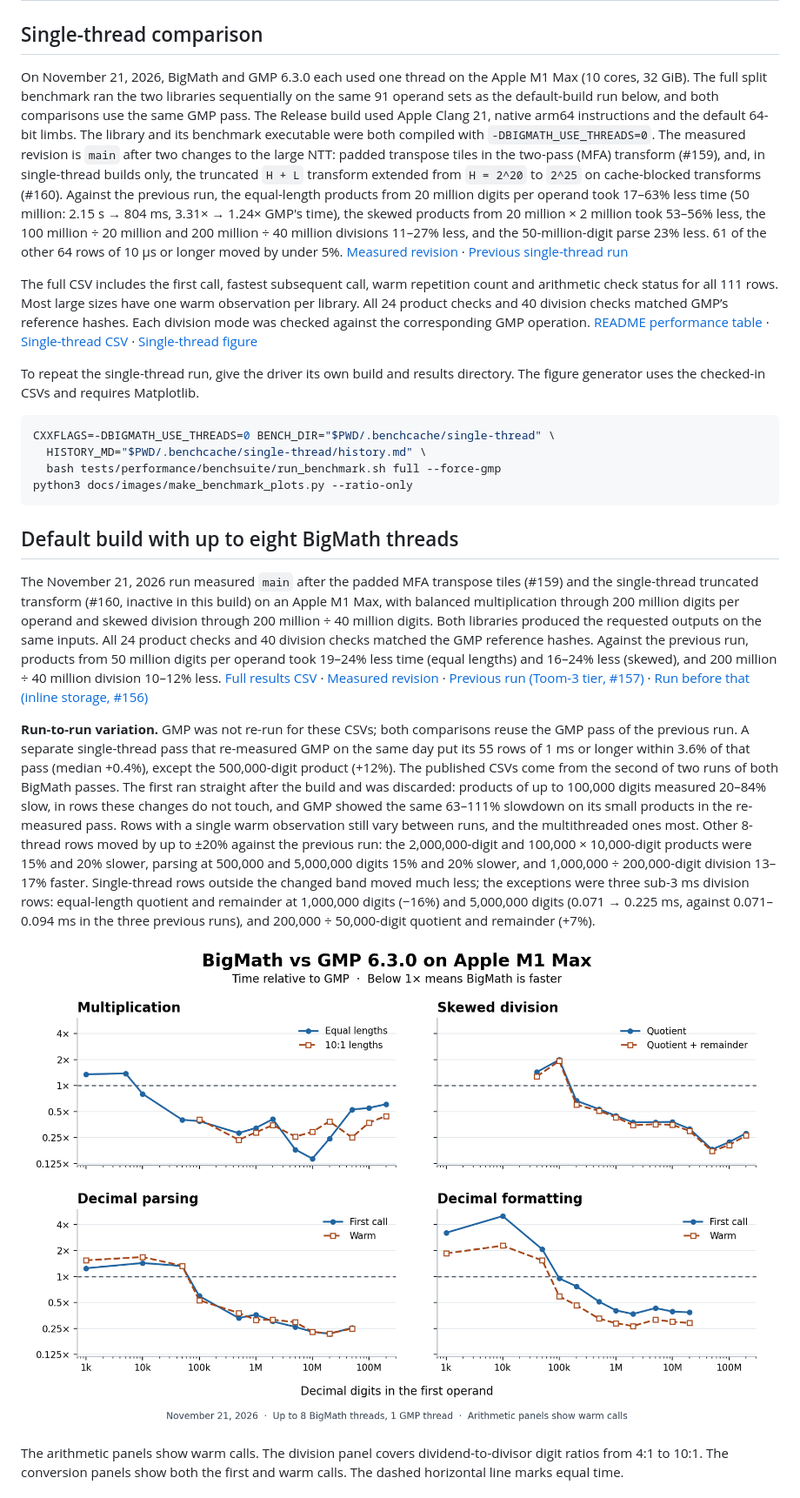
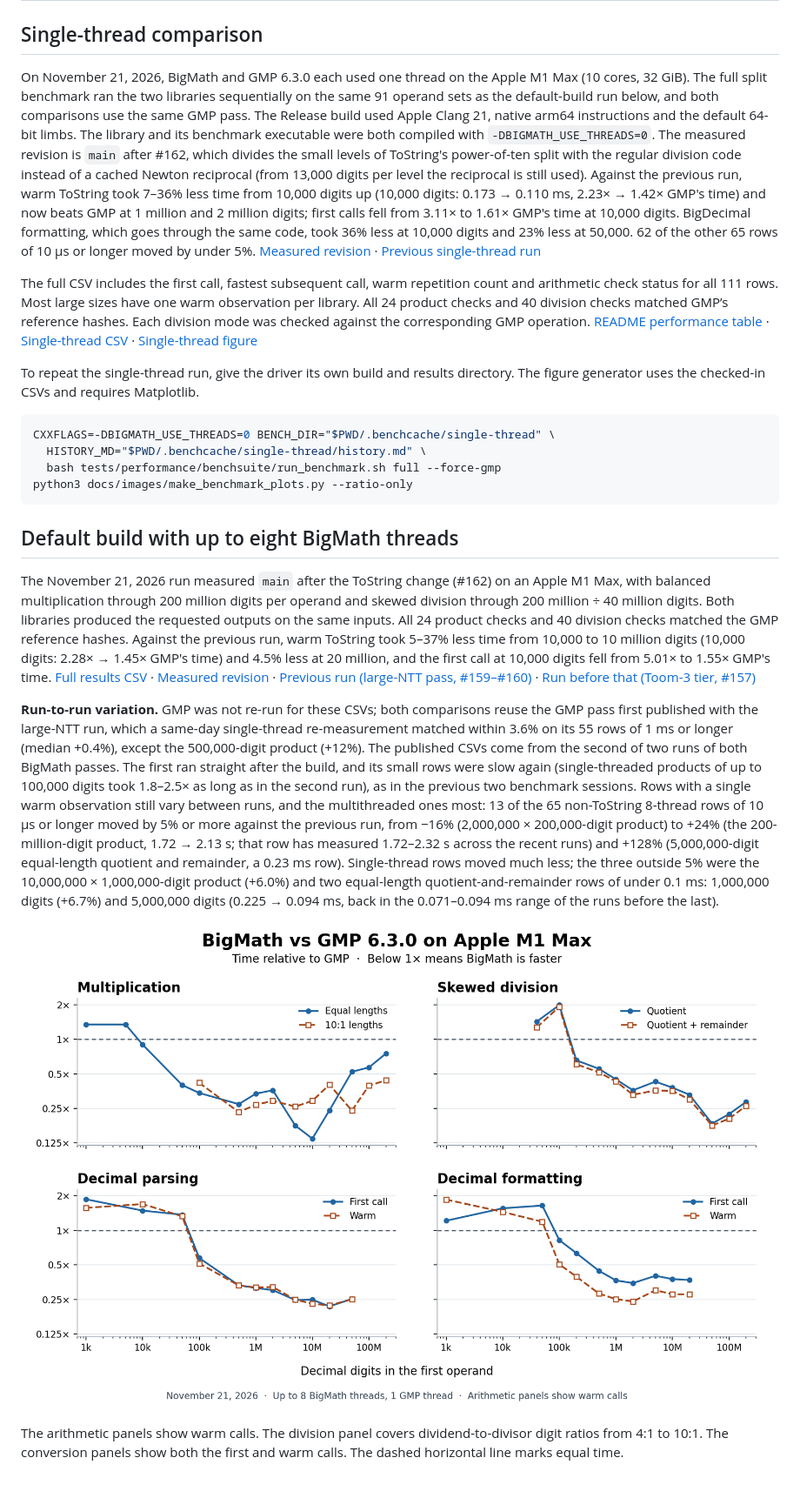
Before and after one commit to mmurshed/biginteger, a Markdown page: BENCHMARK.md, the part around one of its changes. Shown at 87% size. GitHub-like rendering; pictures changed too: docs/images/bigmath_vs_gmp.png.

```diff
--- a/BENCHMARK.md
+++ b/BENCHMARK.md
@@ -2,5 +2,5 @@
 
 ## Single-thread comparison
 
-On November 21, 2026, BigMath and GMP 6.3.0 each used one thread on the Apple M1 Max (10 cores, 32 GiB). The full split benchmark ran the two libraries sequentially on the same 91 operand sets as the default-build run below, and both comparisons use the same GMP pass. The Release build used Apple Clang 21, native arm64 instructions and the default 64-bit limbs. The library and its benchmark executable were both compiled with `-DBIGMATH_USE_THREADS=0`. The measured revision is `main` after two changes to the large NTT: padded transpose tiles in the two-pass (MFA) transform (#159), and, in single-thread builds only, the truncated `H + L` transform extended from `H = 2^20` to `2^25` on cache-blocked transforms (#160). Against the previous run, the equal-length products from 20 million digits per operand took 17–63% less time (50 million: 2.15 s → 804 ms, 3.31× → 1.24× GMP's time), the skewed products from 20 million × 2 million took 53–56% less, the 100 million ÷ 20 million and 200 million ÷ 40 million divisions 11–27% less, and the 50-million-digit parse 23% less. 61 of the other 64 rows of 10 µs or longer moved by under 5%. [Measured revision](https://github.com/mmurshed/biginteger/tree/b240bd2) · [Previous single-thread run](docs/benchmarks/2026-11-21-toom-m1-max-single-thread.csv)
+On November 21, 2026, BigMath and GMP 6.3.0 each used one thread on the Apple M1 Max (10 cores, 32 GiB). The full split benchmark ran the two libraries sequentially on the same 91 operand sets as the default-build run below, and both comparisons use the same GMP pass. The Release build used Apple Clang 21, native arm64 instructions and the default 64-bit limbs. The library and its benchmark executable were both compiled with `-DBIGMATH_USE_THREADS=0`. The measured revision is `main` after #162, which divides the small levels of ToString's power-of-ten split with the regular division code instead of a cached Newton reciprocal (from 13,000 digits per level the reciprocal is still used). Against the previous run, warm ToString took 7–36% less time from 10,000 digits up (10,000 digits: 0.173 → 0.110 ms, 2.23× → 1.42× GMP's time) and now beats GMP at 1 million and 2 million digits; first calls fell from 3.11× to 1.61× GMP's time at 10,000 digits. BigDecimal formatting, which goes through the same code, took 36% less at 10,000 digits and 23% less at 50,000. 62 of the other 65 rows of 10 µs or longer moved by under 5%. [Measured revision](https://github.com/mmurshed/biginteger/tree/a3c6aaa) · [Previous single-thread run](docs/benchmarks/2026-11-21-ntt-trunc-m1-max-single-thread.csv)
 
@@ -17,9 +17,9 @@ python3 docs/images/make_benchmark_plots.py --ratio-only
 
 ## Default build with up to eight BigMath threads
 
-The November 21, 2026 run measured `main` after the padded MFA transpose tiles (#159) and the single-thread truncated transform (#160, inactive in this build) on an Apple M1 Max, with balanced multiplication through 200 million digits per operand and skewed division through 200 million ÷ 40 million digits. Both libraries produced the requested outputs on the same inputs. All 24 product checks and 40 division checks matched the GMP reference hashes. Against the previous run, products from 50 million digits per operand took 19–24% less time (equal lengths) and 16–24% less (skewed), and 200 million ÷ 40 million division 10–12% less. [Full results CSV](docs/benchmarks/2026-11-21-ntt-trunc-m1-max.csv) · [Measured revision](https://github.com/mmurshed/biginteger/tree/b240bd2) · [Previous run (Toom-3 tier, #157)](docs/benchmarks/2026-11-21-toom-m1-max.csv) · [Run before that (inline storage, #156)](docs/benchmarks/2026-11-21-sbo-m1-max.csv)
+The November 21, 2026 run measured `main` after the ToString change (#162) on an Apple M1 Max, with balanced multiplication through 200 million digits per operand and skewed division through 200 million ÷ 40 million digits. Both libraries produced the requested outputs on the same inputs. All 24 product checks and 40 division checks matched the GMP reference hashes. Against the previous run, warm ToString took 5–37% less time from 10,000 to 10 million digits (10,000 digits: 2.28× → 1.45× GMP's time) and 4.5% less at 20 million, and the first call at 10,000 digits fell from 5.01× to 1.55× GMP's time. [Full results CSV](docs/benchmarks/2026-11-21-tostring-m1-max.csv) · [Measured revision](https://github.com/mmurshed/biginteger/tree/a3c6aaa) · [Previous run (large-NTT pass, #159–#160)](docs/benchmarks/2026-11-21-ntt-trunc-m1-max.csv) · [Run before that (Toom-3 tier, #157)](docs/benchmarks/2026-11-21-toom-m1-max.csv)
 
-**Run-to-run variation.** GMP was not re-run for these CSVs; both comparisons reuse the GMP pass of the previous run. A separate single-thread pass that re-measured GMP on the same day put its 55 rows of 1 ms or longer within 3.6% of that pass (median +0.4%), except the 500,000-digit product (+12%). The published CSVs come from the second of two runs of both BigMath passes. The first ran straight after the build and was discarded: products of up to 100,000 digits measured 20–84% slow, in rows these changes do not touch, and GMP showed the same 63–111% slowdown on its small products in the re-measured pass. Rows with a single warm observation still vary between runs, and the multithreaded ones most. Other 8-thread rows moved by up to ±20% against the previous run: the 2,000,000-digit and 100,000 × 10,000-digit products were 15% and 20% slower, parsing at 500,000 and 5,000,000 digits 15% and 20% slower, and 1,000,000 ÷ 200,000-digit division 13–17% faster. Single-thread rows outside the changed band moved much less; the exceptions were three sub-3 ms division rows: equal-length quotient and remainder at 1,000,000 digits (−16%) and 5,000,000 digits (0.071 → 0.225 ms, against 0.071–0.094 ms in the three previous runs), and 200,000 ÷ 50,000-digit quotient and remainder (+7%).
+**Run-to-run variation.** GMP was not re-run for these CSVs; both comparisons reuse the GMP pass first published with the large-NTT run, which a same-day single-thread re-measurement matched within 3.6% on its 55 rows of 1 ms or longer (median +0.4%), except the 500,000-digit product (+12%). The published CSVs come from the second of two runs of both BigMath passes. The first ran straight after the build, and its small rows were slow again (single-threaded products of up to 100,000 digits took 1.8–2.5× as long as in the second run), as in the previous two benchmark sessions. Rows with a single warm observation still vary between runs, and the multithreaded ones most: 13 of the 65 non-ToString 8-thread rows of 10 µs or longer moved by 5% or more against the previous run, from −16% (2,000,000 × 200,000-digit product) to +24% (the 200-million-digit product, 1.72 → 2.13 s; that row has measured 1.72–2.32 s across the recent runs) and +128% (5,000,000-digit equal-length quotient and remainder, a 0.23 ms row). Single-thread rows moved much less; the three outside 5% were the 10,000,000 × 1,000,000-digit product (+6.0%) and two equal-length quotient-and-remainder rows of under 0.1 ms: 1,000,000 digits (+6.7%) and 5,000,000 digits (0.225 → 0.094 ms, back in the 0.071–0.094 ms range of the runs before the last).
 
 ![Four plots of BigMath time divided by GMP time for multiplication, division, decimal parsing and formatting](docs/images/bigmath_vs_gmp.png)
 
```
Also changed, not shown: other parts of BENCHMARK.md (+84 -83 lines), README.md (+25 -25 lines), docs/images/bigmath_vs_gmp_single_thread.png, 3 other files.
